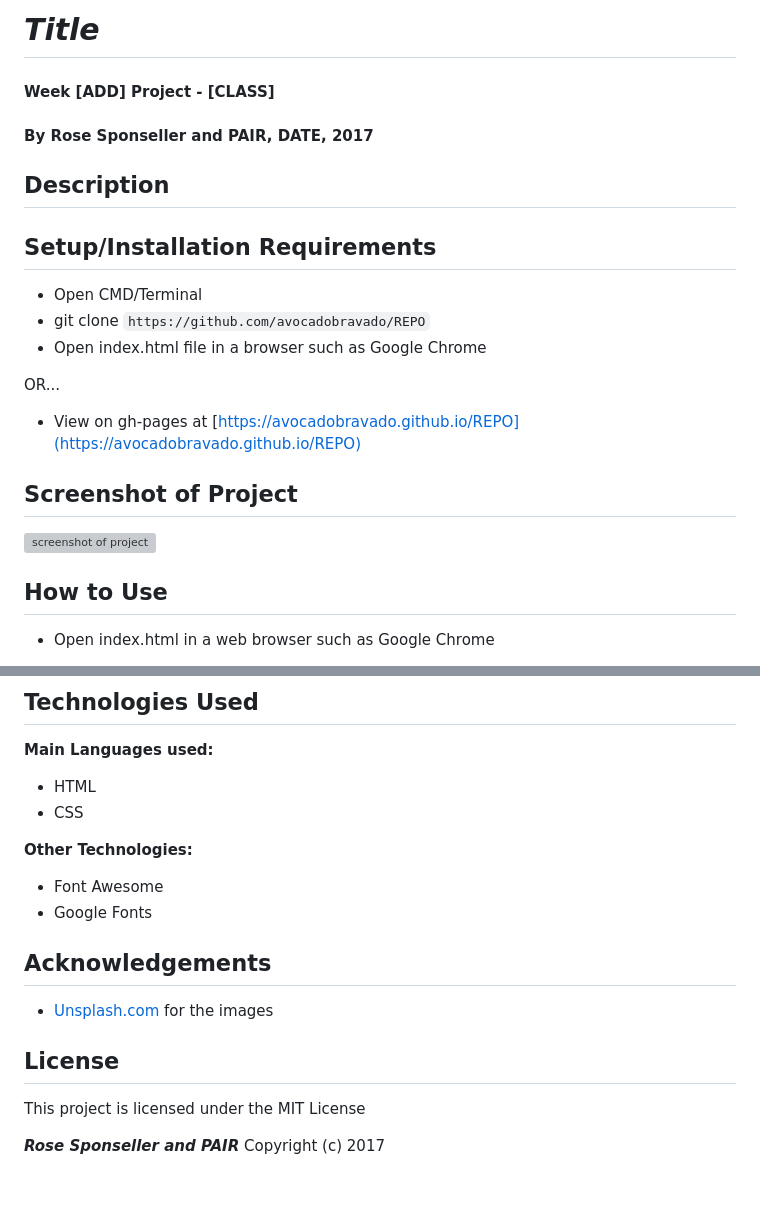
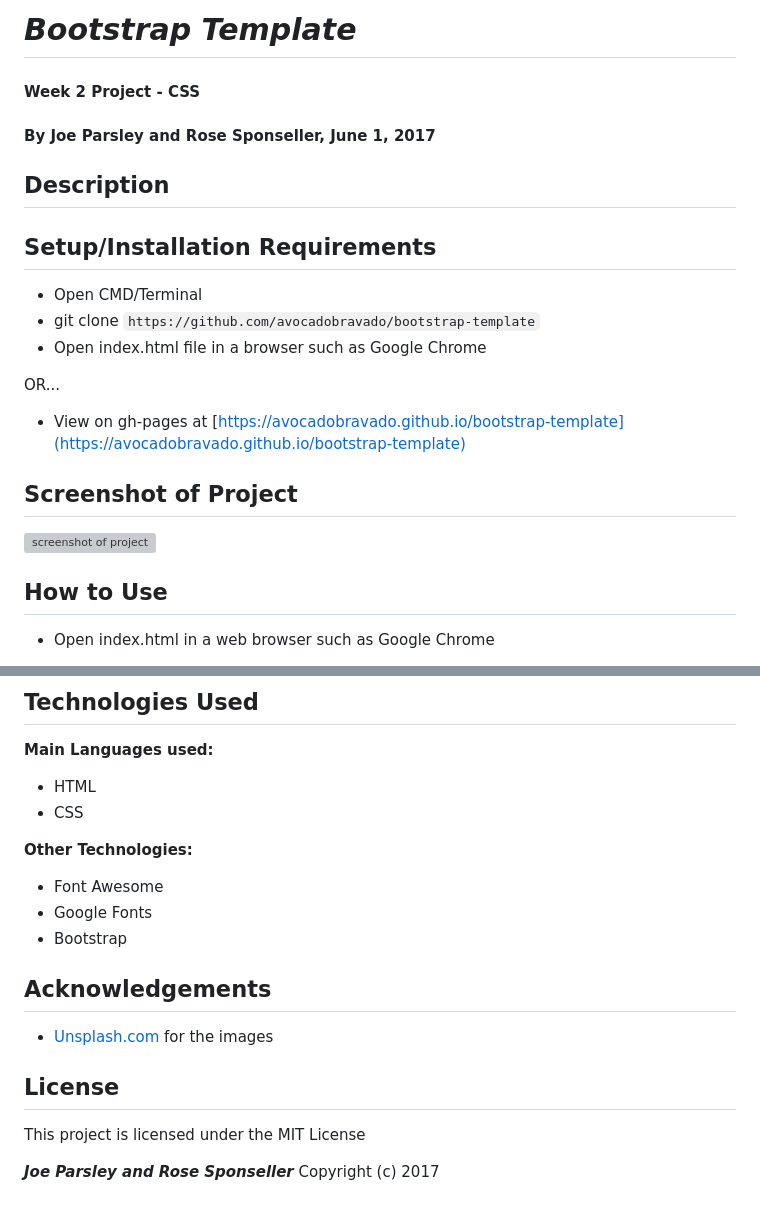
Before and after one commit to avocadobravado/bootstrap-template, a Markdown page: README.md, 2 parts joined by grey strips. Drawn GitHub-style; grey boxes are pictures that could not be loaded.

```diff
--- a/README.md
+++ b/README.md
@@ -1,8 +1,8 @@
-# _Title_
+# _Bootstrap Template_
 
-#### Week [ADD] Project - [CLASS]
+#### Week 2 Project - CSS
 
-#### By **Rose Sponseller and PAIR, DATE, 2017**
+#### By **Joe Parsley and Rose Sponseller, June 1, 2017**
 
 ## Description
 
@@ -11,12 +11,12 @@
 ## Setup/Installation Requirements
 
 * Open CMD/Terminal
-* git clone `https://github.com/avocadobravado/REPO`
+* git clone `https://github.com/avocadobravado/bootstrap-template`
 * Open index.html file in a browser such as Google Chrome
 
 OR...
 
-* View on gh-pages at [https://avocadobravado.github.io/REPO](https://avocadobravado.github.io/REPO)
+* View on gh-pages at [https://avocadobravado.github.io/bootstrap-template](https://avocadobravado.github.io/bootstrap-template)
 
 ## Screenshot of Project
 
@@ -45,6 +45,7 @@ OR...
 
 * Font Awesome
 * Google Fonts
+* Bootstrap
 
 ## Acknowledgements
 
@@ -54,4 +55,4 @@ OR...
 
 This project is licensed under the MIT License
 
-**_Rose Sponseller and PAIR_** Copyright (c) 2017
+**_Joe Parsley and Rose Sponseller_** Copyright (c) 2017
```
Also changed, not shown: other parts of README.md (+1 -1 lines), img/stock.png (added), 3 other files.
